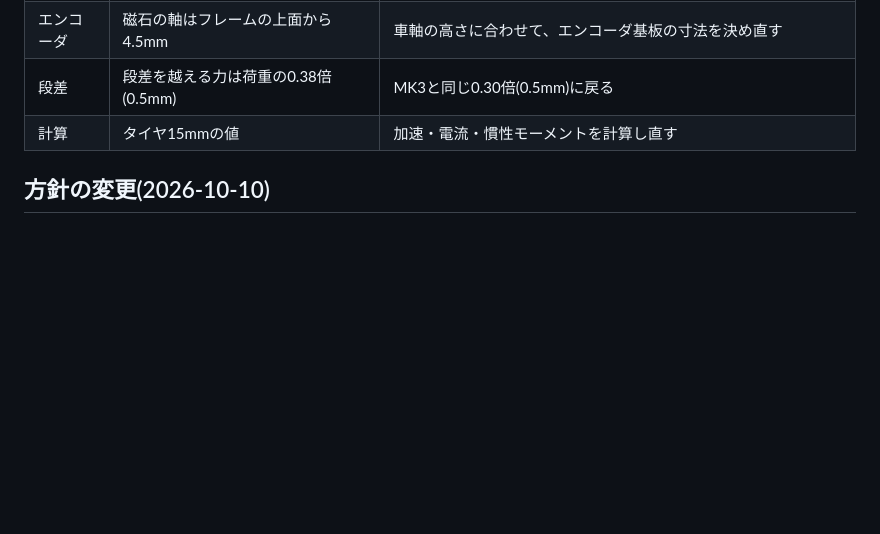
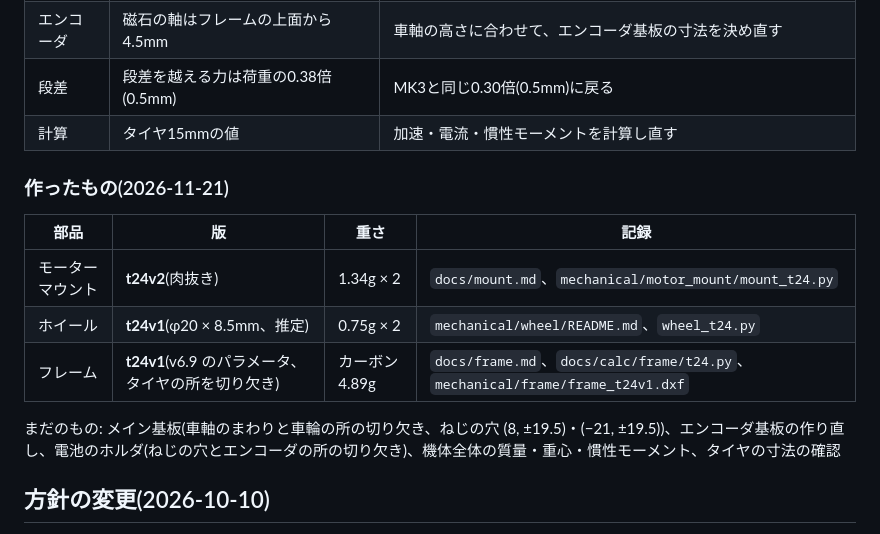
Before and after one commit to Tokoro0917/KOGUMA-Mk4, a Markdown page: docs/spec.md, the part around the change. Rendered like a GitHub page; blank space fills up the shorter version.

```diff
--- a/docs/spec.md
+++ b/docs/spec.md
@@ -132,6 +132,16 @@ MK3のタイヤ: 直径**24mm**(2026-11-21決定。MK3のSTEPの値。この仕
 | エンコーダ | 磁石の軸はフレームの上面から4.5mm | 車軸の高さに合わせて、エンコーダ基板の寸法を決め直す |
 | 段差 | 段差を越える力は荷重の0.38倍(0.5mm) | MK3と同じ0.30倍(0.5mm)に戻る |
 | 計算 | タイヤ15mmの値 | 加速・電流・慣性モーメントを計算し直す |
+
+### 作ったもの(2026-11-21)
+
+| 部品 | 版 | 重さ | 記録 |
+|---|---|---|---|
+| モーターマウント | **t24v2**(肉抜き) | 1.34g × 2 | `docs/mount.md`、`mechanical/motor_mount/mount_t24.py` |
+| ホイール | **t24v1**(φ20 × 8.5mm、推定) | 0.75g × 2 | `mechanical/wheel/README.md`、`wheel_t24.py` |
+| フレーム | **t24v1**(v6.9 のパラメータ、タイヤの所を切り欠き) | カーボン 4.89g | `docs/frame.md`、`docs/calc/frame/t24.py`、`mechanical/frame/frame_t24v1.dxf` |
+
+まだのもの: メイン基板(車軸のまわりと車輪の所の切り欠き、ねじの穴 (8, ±19.5)・(−21, ±19.5))、エンコーダ基板の作り直し、電池のホルダ(ねじの穴とエンコーダの所の切り欠き)、機体全体の質量・重心・慣性モーメント、タイヤの寸法の確認
 
 ## 方針の変更(2026-10-10)
 
```
Also changed, not shown: docs/frame.md (+14 -0 lines), mechanical/frame/README.md (+2 -0 lines), docs/img/frame/t24v1_drawing.png (added), docs/img/frame/t24v1_fields.png (added), 8 other files.
